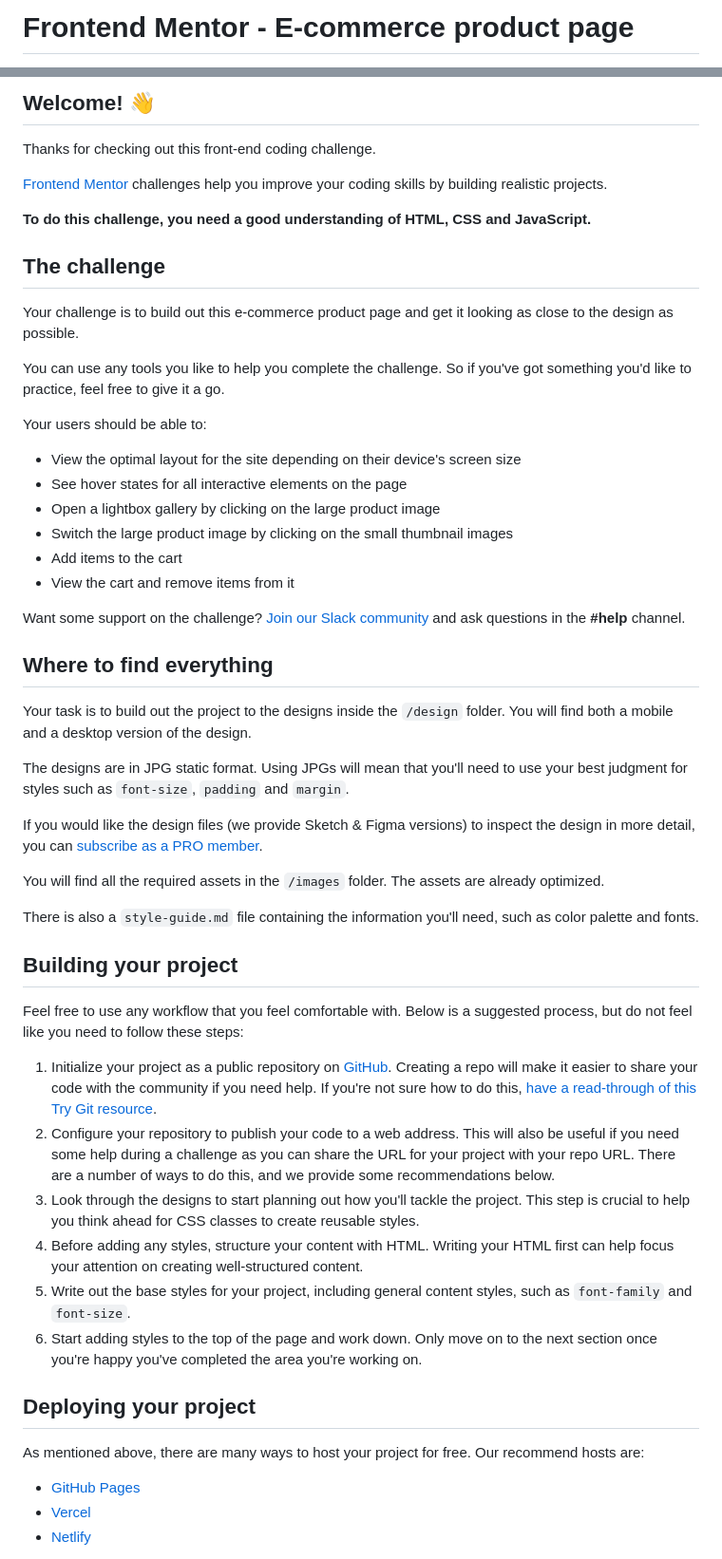
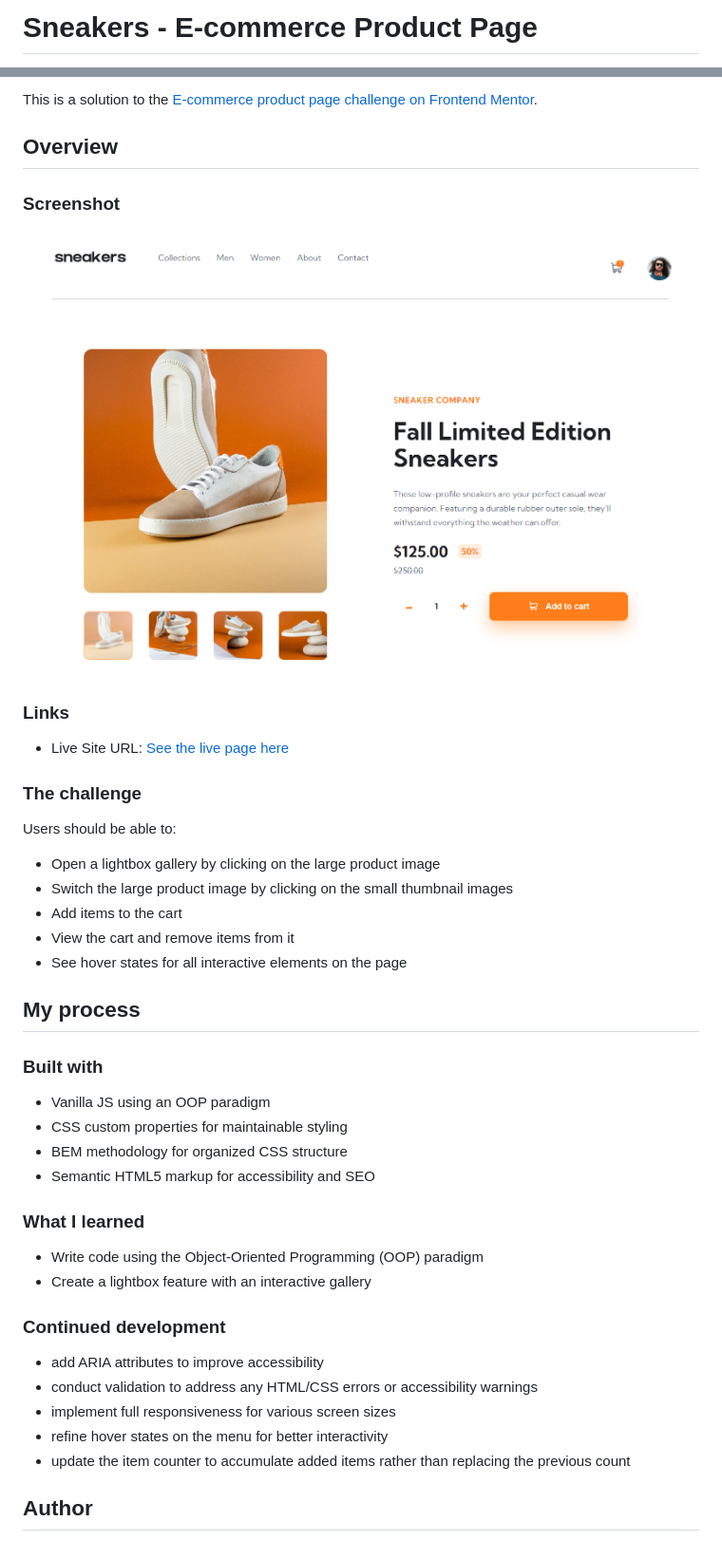
Before and after one commit to Kasia307584/challenge_Ecommerce-Product-Main-Page, a Markdown page: README.md, 2 parts joined by grey strips. Shown: that part at 95% size. GitHub-like rendering; pictures changed too: screenshot.png (added).

Commit message:
readme and screenshot adding

```diff
--- a/README.md
+++ b/README.md
@@ -1,2 +1,2 @@
-# Frontend Mentor - E-commerce product page
+# Sneakers - E-commerce Product Page
 
@@ -4,57 +4,47 @@
 
-## Welcome! 👋
+This is a solution to the [E-commerce product page challenge on Frontend Mentor](https://www.frontendmentor.io/challenges/ecommerce-product-page-UPsZ9MJp6).
 
-Thanks for checking out this front-end coding challenge.
+## Overview
 
-[Frontend Mentor](https://www.frontendmentor.io) challenges help you improve your coding skills by building realistic projects.
+### Screenshot
 
-**To do this challenge, you need a good understanding of HTML, CSS and JavaScript.**
+![](./screenshot.png)
 
-## The challenge
+### Links
 
-Your challenge is to build out this e-commerce product page and get it looking as close to the design as possible.
+- Live Site URL: [See the live page here](https://kasia307584.github.io/challenge_Ecommerce-Product-Main-Page/)
 
-You can use any tools you like to help you complete the challenge. So if you've got something you'd like to practice, feel free to give it a go.
+### The challenge
 
-Your users should be able to:
+Users should be able to:
 
-- View the optimal layout for the site depending on their device's screen size
-- See hover states for all interactive elements on the page
 - Open a lightbox gallery by clicking on the large product image
 - Switch the large product image by clicking on the small thumbnail images
 - Add items to the cart
 - View the cart and remove items from it
+- See hover states for all interactive elements on the page
 
-Want some support on the challenge? [Join our Slack community](https://www.frontendmentor.io/slack) and ask questions in the **#help** channel.
+## My process
 
-## Where to find everything
+### Built with
 
-Your task is to build out the project to the designs inside the `/design` folder. You will find both a mobile and a desktop version of the design.
+- Vanilla JS using an OOP paradigm
+- CSS custom properties for maintainable styling
+- BEM methodology for organized CSS structure
+- Semantic HTML5 markup for accessibility and SEO
 
-The designs are in JPG static format. Using JPGs will mean that you'll need to use your best judgment for styles such as `font-size`, `padding` and `margin`.
+### What I learned
 
-If you would like the design files (we provide Sketch & Figma versions) to inspect the design in more detail, you can [subscribe as a PRO member](https://www.frontendmentor.io/pro).
+- Write code using the Object-Oriented Programming (OOP) paradigm
+- Create a lightbox feature with an interactive gallery
 
-You will find all the required assets in the `/images` folder. The assets are already optimized.
+### Continued development
 
-There is also a `style-guide.md` file containing the information you'll need, such as color palette and fonts.
+- add ARIA attributes to improve accessibility
+- conduct validation to address any HTML/CSS errors or accessibility warnings
+- implement full responsiveness for various screen sizes
+- refine hover states on the menu for better interactivity
+- update the item counter to accumulate added items rather than replacing the previous count
 
-## Building your project
+## Author
 
-Feel free to use any workflow that you feel comfortable with. Below is a suggested process, but do not feel like you need to follow these steps:
-
-1. Initialize your project as a public repository on [GitHub](https://github.com/). Creating a repo will make it easier to share your code with the community if you need help. If you're not sure how to do this, [have a read-through of this Try Git resource](https://try.github.io/).
-2. Configure your repository to publish your code to a web address. This will also be useful if you need some help during a challenge as you can share the URL for your project with your repo URL. There are a number of ways to do this, and we provide some recommendations below.
-3. Look through the designs to start planning out how you'll tackle the project. This step is crucial to help you think ahead for CSS classes to create reusable styles.
-4. Before adding any styles, structure your content with HTML. Writing your HTML first can help focus your attention on creating well-structured content.
-5. Write out the base styles for your project, including general content styles, such as `font-family` and `font-size`.
-6. Start adding styles to the top of the page and work down. Only move on to the next section once you're happy you've completed the area you're working on.
-
-## Deploying your project
-
-As mentioned above, there are many ways to host your project for free. Our recommend hosts are:
-
-- [GitHub Pages](https://pages.github.com/)
-- [Vercel](https://vercel.com/)
-- [Netlify](https://www.netlify.com/)
-
```
Also changed, not shown: other parts of README.md (+2 -37 lines).
